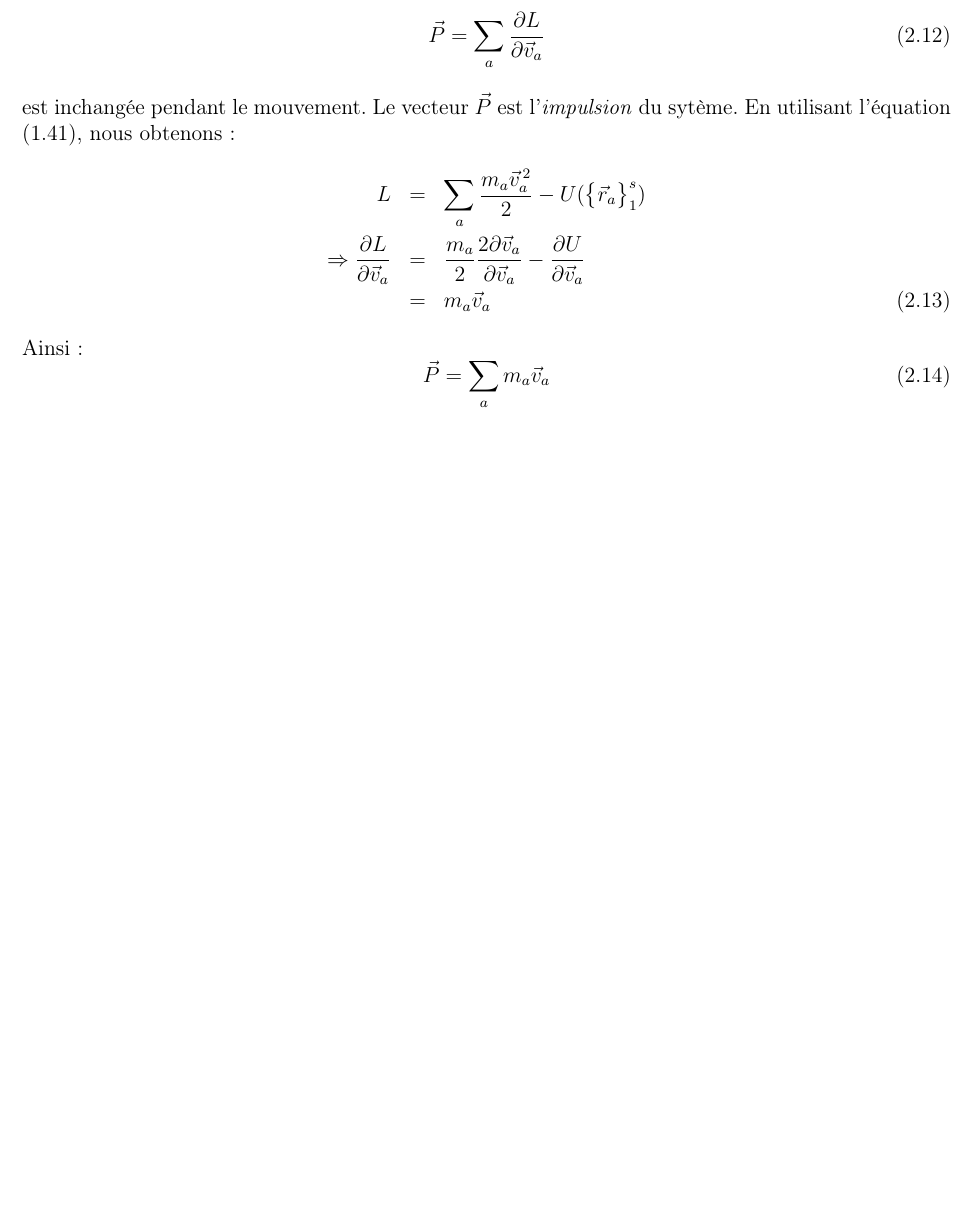
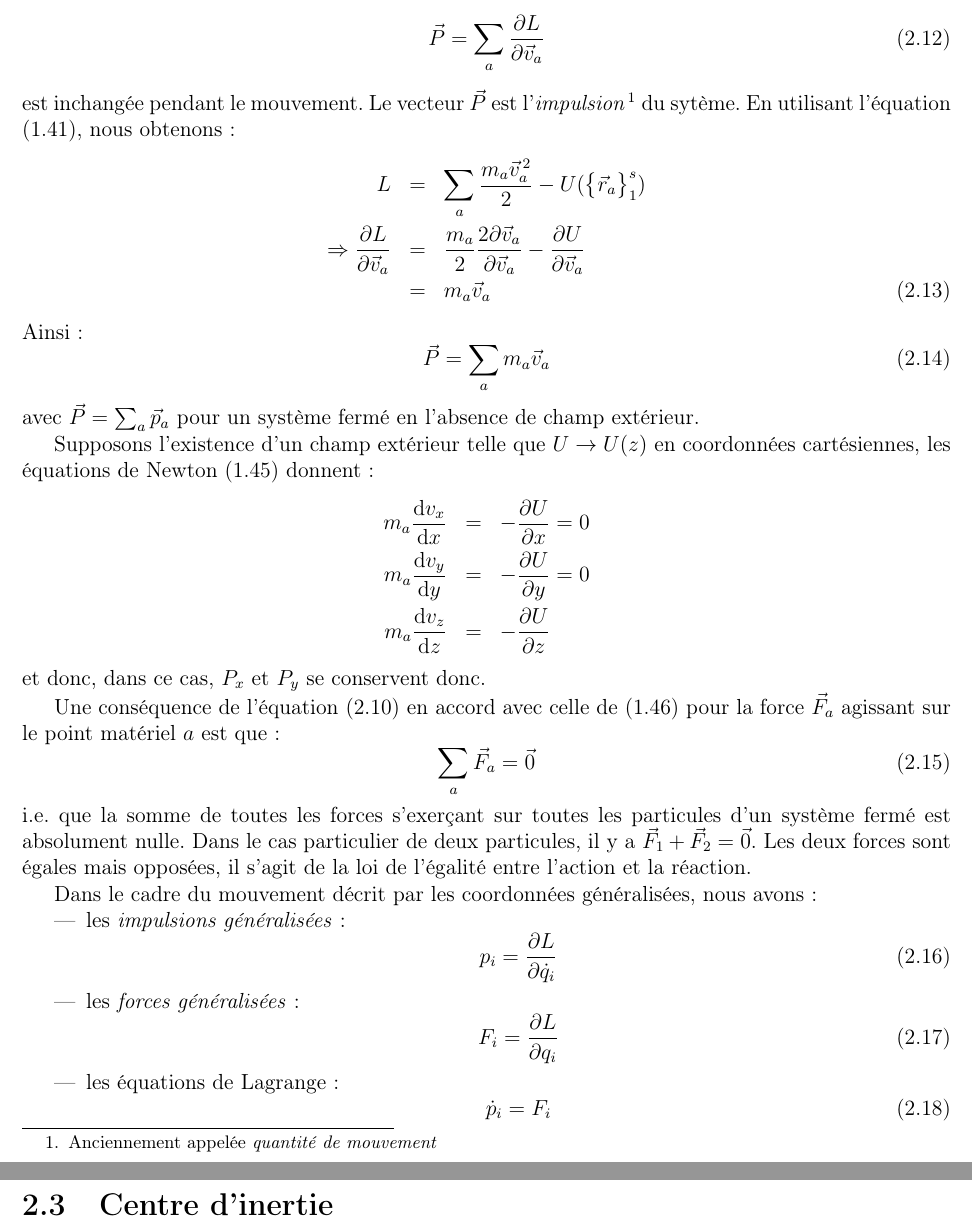
Before and after one commit to SMajerowicz/Physics, a LaTeX document (Mécanique/démonstration.tex, which reads Mécanique/chapters/chapter-02.tex): part of page 14 of 14 before the commit and two parts of pages 14 and 15 of 15 after it, the two joined at a grey line, cut so that both start at the same text, the shorter picture padded with empty space. Compiled offline with pdfLaTeX.

Commit message:
End of impulsion
miss exercice

```diff
--- a/Mécanique/chapters/chapter-02.tex
+++ b/Mécanique/chapters/chapter-02.tex
@@ -70,7 +70,7 @@ Ainsi, dans un syst\`eme ferm\'e, la quantit\'e vectorielle :
 \be
 	\vec{P} = \sum_{a}\dfrac{\partial L}{\partial \vec{v}_{a}} \label{EQ:7_2}
 \ee
-est inchang\'ee pendant le mouvement. Le vecteur $\vec{P}$ est l'\emph{impulsion} du syt\`eme. En utilisant l'\'equation (\ref{EQ:5_1}), nous obtenons :
+est inchang\'ee pendant le mouvement. Le vecteur $\vec{P}$ est l'\emph{impulsion}\footnote{Anciennement appel\'ee \emph{quantit\'e de mouvement}} du syt\`eme. En utilisant l'\'equation (\ref{EQ:5_1}), nous obtenons :
 \bea
 	L & = & \sum_{a}\dfrac{m_{a}\vec{v}_{a}^{\,2}}{2} - U(\begin{Bmatrix}\vec{r}_{a}\end{Bmatrix}_{1}^{s}) \nonumber \\
 	\Rightarrow \dfrac{\partial L}{\partial \vec{v}_{a}} & = & \dfrac{m_{a}}{2}\dfrac{2\partial\vec{v}_{a}}{\partial\vec{v}_{a}} - \dfrac{\partial U}{\partial\vec{v}_{a}} \nonumber \\
@@ -80,3 +80,36 @@ Ainsi :
 \be
 	\vec{P} = \sum_{a}m_{a}\vec{v}_{a} \label{EQ:7_3}
 \ee
+avec $\vec{P} = \sum_{a}\vec{p}_{a}$ pour un syst\`eme ferm\'e en l'absence de champ ext\'erieur.
+
+Supposons l'existence d'un champ ext\'erieur telle que $U\rightarrow U(z)$ en coordonn\'ees cart\'esiennes, les \'equations de Newton (\ref{EQ:5_3}) donnent :
+\bea
+	m_{a}\dfrac{\mathrm{d}v_{x}}{\mathrm{d}x} & = & - \dfrac{\partial U}{\partial x} = 0 \nonumber \\
+	m_{a}\dfrac{\mathrm{d}v_{y}}{\mathrm{d}y} & = & - \dfrac{\partial U}{\partial y} = 0 \nonumber \\
+	m_{a}\dfrac{\mathrm{d}v_{z}}{\mathrm{d}z} & = & - \dfrac{\partial U}{\partial z} \nonumber
+\eea
+et donc, dans ce cas, $P_{x}$ et $P_{y}$ se conservent donc.
+
+Une cons\'equence de l'\'equation (\ref{EQ:7_1}) en accord avec celle de (\ref{EQ:5_4}) pour la force $\vec{F}_{a}$ agissant sur le point mat\'eriel $a$ est que :
+\be
+	\sum_{a}\vec{F}_{a} = \vec{0} \label{EQ:7_4}
+\ee
+i.e. que la somme de toutes les forces s'exer\c{c}ant sur toutes les particules d'un syst\`eme ferm\'e est absolument nulle. Dans le cas particulier de deux particules, il y a $\vec{F}_{1} + \vec{F}_{2} = \vec{0}$. Les deux forces sont \'egales mais oppos\'ees, il s'agit de la loi de l'\'egalit\'e entre l'action et la r\'eaction.
+
+Dans le cadre du mouvement d\'ecrit par les coordonn\'ees g\'en\'eralis\'ees, nous avons :
+\begin{itemize}
+	\item les \emph{impulsions g\'en\'eralis\'ees} :
+	\be
+		p_{i} = \dfrac{\partial L}{\partial\dot{q}_{i}}
+	\ee
+	\item les \emph{forces g\'en\'eralis\'ees} :
+	\be
+		F_{i} = \dfrac{\partial L}{\partial q_{i}}
+	\ee
+	\item les \'equations de Lagrange :
+	\be
+		\dot p_{i} = F_{i}
+	\ee
+\end{itemize}
+
+\section{Centre d'inertie}
```
Also changed, not shown: Mécanique/démonstration.pdf.
